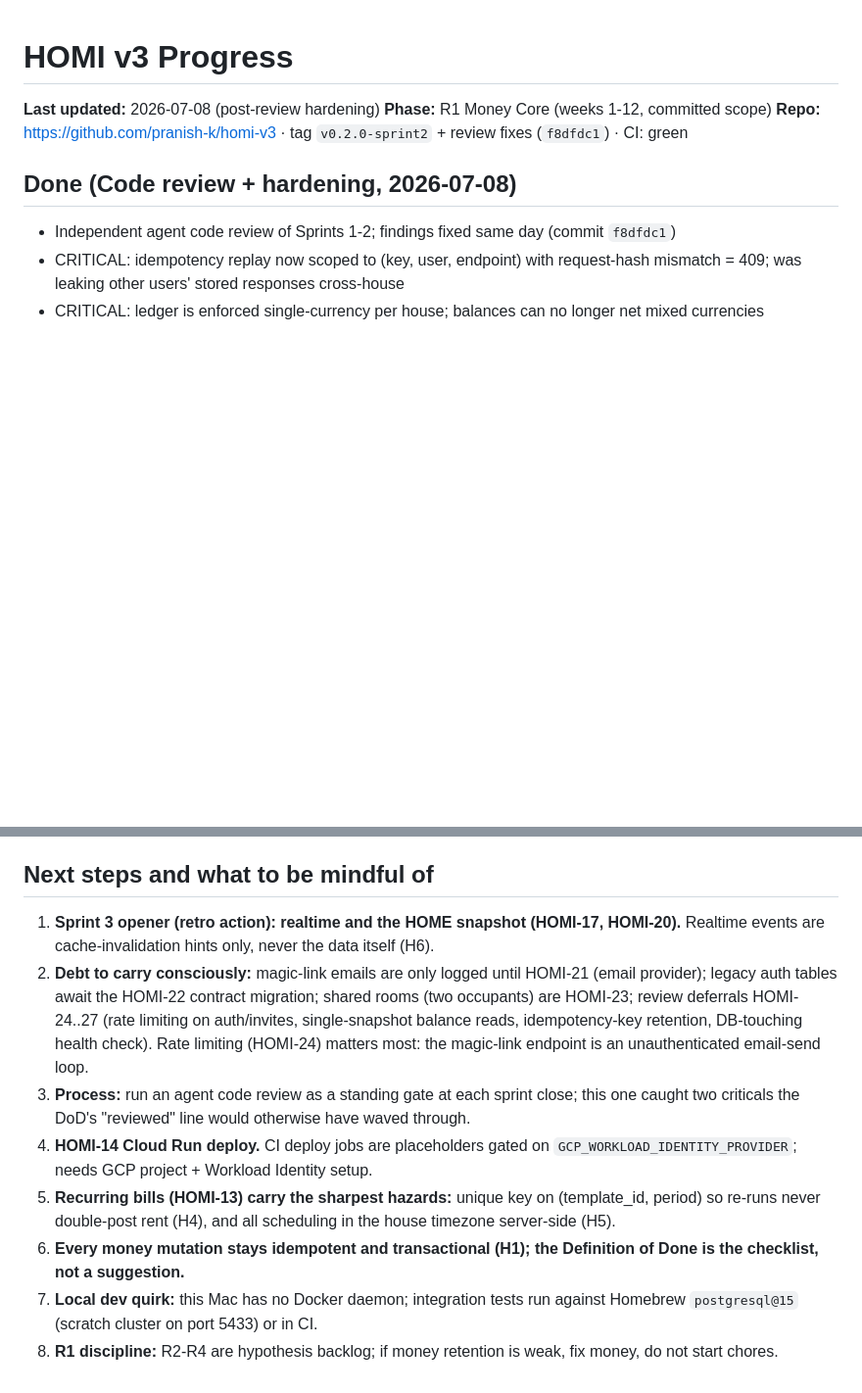
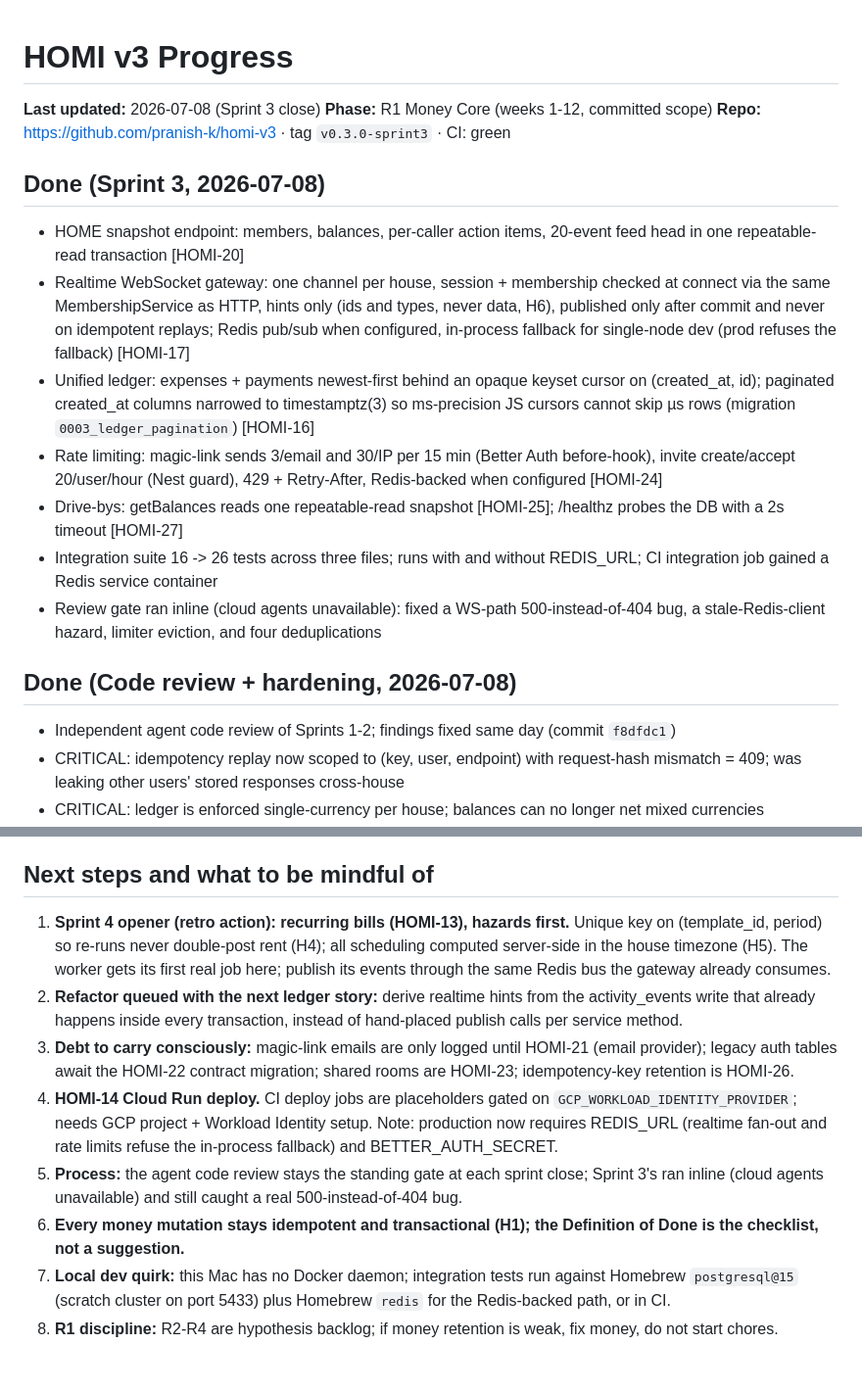
Before and after one commit to pranish-k/homi-v3, a Markdown page: PROGRESS.md, 2 parts joined by grey strips. Shown at 98% size. Rendered like a GitHub page; blank space fills up the shorter version.

Commit message:
docs: close Sprint 3 (review notes, retro, backlog statuses, PROGRESS.md)

```diff
--- a/PROGRESS.md
+++ b/PROGRESS.md
@@ -1,8 +1,18 @@
 # HOMI v3 Progress
 
-**Last updated:** 2026-07-08 (post-review hardening)
+**Last updated:** 2026-07-08 (Sprint 3 close)
 **Phase:** R1 Money Core (weeks 1-12, committed scope)
-**Repo:** https://github.com/pranish-k/homi-v3 · tag `v0.2.0-sprint2` + review fixes (`f8dfdc1`) · CI: green
+**Repo:** https://github.com/pranish-k/homi-v3 · tag `v0.3.0-sprint3` · CI: green
+
+## Done (Sprint 3, 2026-07-08)
+
+- HOME snapshot endpoint: members, balances, per-caller action items, 20-event feed head in one repeatable-read transaction [HOMI-20]
+- Realtime WebSocket gateway: one channel per house, session + membership checked at connect via the same MembershipService as HTTP, hints only (ids and types, never data, H6), published only after commit and never on idempotent replays; Redis pub/sub when configured, in-process fallback for single-node dev (prod refuses the fallback) [HOMI-17]
+- Unified ledger: expenses + payments newest-first behind an opaque keyset cursor on (created_at, id); paginated created_at columns narrowed to timestamptz(3) so ms-precision JS cursors cannot skip µs rows (migration `0003_ledger_pagination`) [HOMI-16]
+- Rate limiting: magic-link sends 3/email and 30/IP per 15 min (Better Auth before-hook), invite create/accept 20/user/hour (Nest guard), 429 + Retry-After, Redis-backed when configured [HOMI-24]
+- Drive-bys: getBalances reads one repeatable-read snapshot [HOMI-25]; /healthz probes the DB with a 2s timeout [HOMI-27]
+- Integration suite 16 -> 26 tests across three files; runs with and without REDIS_URL; CI integration job gained a Redis service container
+- Review gate ran inline (cloud agents unavailable): fixed a WS-path 500-instead-of-404 bug, a stale-Redis-client hazard, limiter eviction, and four deduplications
 
 ## Done (Code review + hardening, 2026-07-08)
 
@@ -33,14 +43,15 @@
 
 ## Next steps and what to be mindful of
 
-1. **Sprint 3 opener (retro action): realtime and the HOME snapshot (HOMI-17, HOMI-20).**
-   Realtime events are cache-invalidation hints only, never the data itself (H6).
-2. **Debt to carry consciously:** magic-link emails are only logged until HOMI-21 (email provider); legacy auth tables await the HOMI-22 contract migration; shared rooms (two occupants) are HOMI-23; review deferrals HOMI-24..27 (rate limiting on auth/invites, single-snapshot balance reads, idempotency-key retention, DB-touching health check).
-   Rate limiting (HOMI-24) matters most: the magic-link endpoint is an unauthenticated email-send loop.
-3. **Process:** run an agent code review as a standing gate at each sprint close; this one caught two criticals the DoD's "reviewed" line would otherwise have waved through.
+1. **Sprint 4 opener (retro action): recurring bills (HOMI-13), hazards first.**
+   Unique key on (template_id, period) so re-runs never double-post rent (H4); all scheduling computed server-side in the house timezone (H5).
+   The worker gets its first real job here; publish its events through the same Redis bus the gateway already consumes.
+2. **Refactor queued with the next ledger story:** derive realtime hints from the activity_events write that already happens inside every transaction, instead of hand-placed publish calls per service method.
+3. **Debt to carry consciously:** magic-link emails are only logged until HOMI-21 (email provider); legacy auth tables await the HOMI-22 contract migration; shared rooms are HOMI-23; idempotency-key retention is HOMI-26.
 4. **HOMI-14 Cloud Run deploy.**
    CI deploy jobs are placeholders gated on `GCP_WORKLOAD_IDENTITY_PROVIDER`; needs GCP project + Workload Identity setup.
-5. **Recurring bills (HOMI-13) carry the sharpest hazards:** unique key on (template_id, period) so re-runs never double-post rent (H4), and all scheduling in the house timezone server-side (H5).
+   Note: production now requires REDIS_URL (realtime fan-out and rate limits refuse the in-process fallback) and BETTER_AUTH_SECRET.
+5. **Process:** the agent code review stays the standing gate at each sprint close; Sprint 3's ran inline (cloud agents unavailable) and still caught a real 500-instead-of-404 bug.
 6. **Every money mutation stays idempotent and transactional (H1); the Definition of Done is the checklist, not a suggestion.**
-7. **Local dev quirk:** this Mac has no Docker daemon; integration tests run against Homebrew `postgresql@15` (scratch cluster on port 5433) or in CI.
+7. **Local dev quirk:** this Mac has no Docker daemon; integration tests run against Homebrew `postgresql@15` (scratch cluster on port 5433) plus Homebrew `redis` for the Redis-backed path, or in CI.
 8. **R1 discipline:** R2-R4 are hypothesis backlog; if money retention is weak, fix money, do not start chores.
```
Also changed, not shown: docs/agile/PRODUCT_BACKLOG.md (+6 -6 lines).
